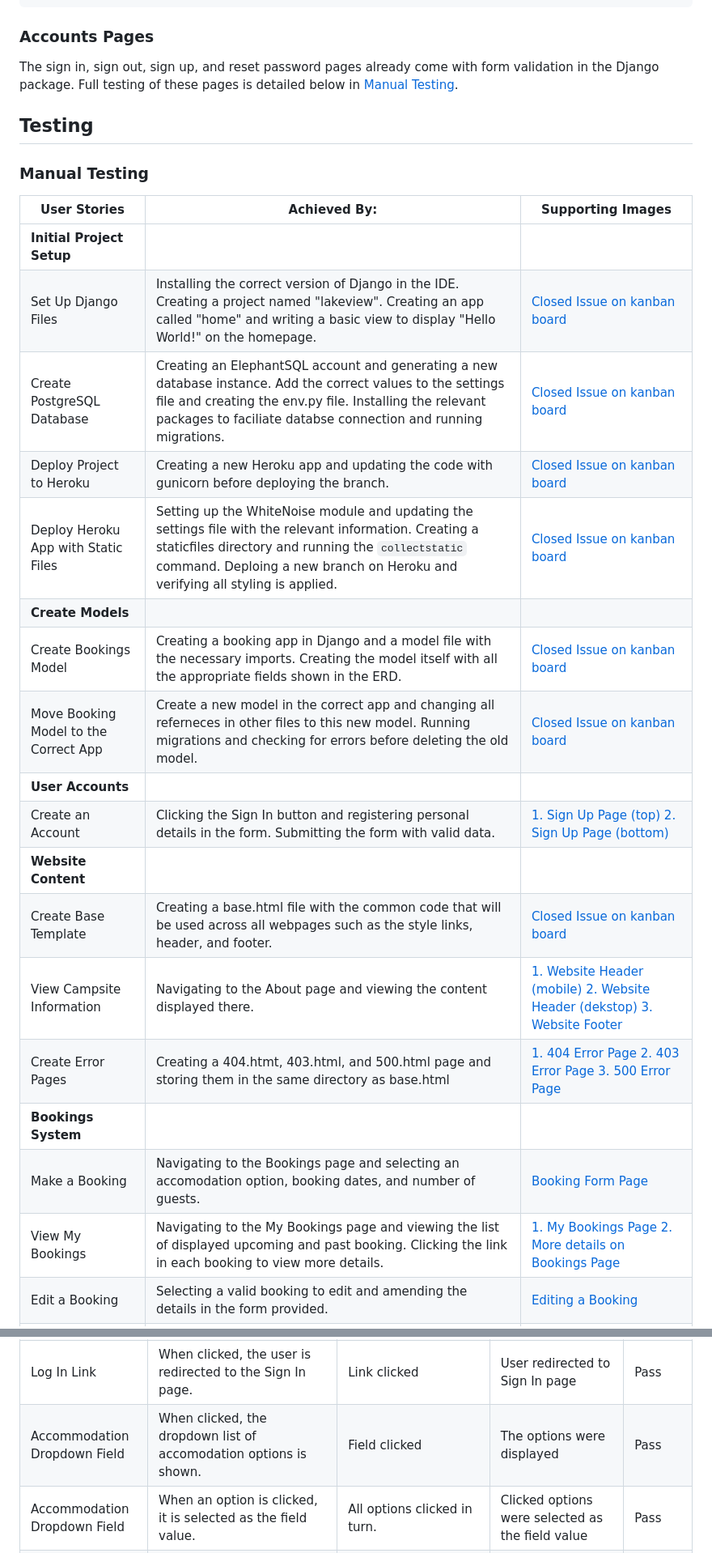
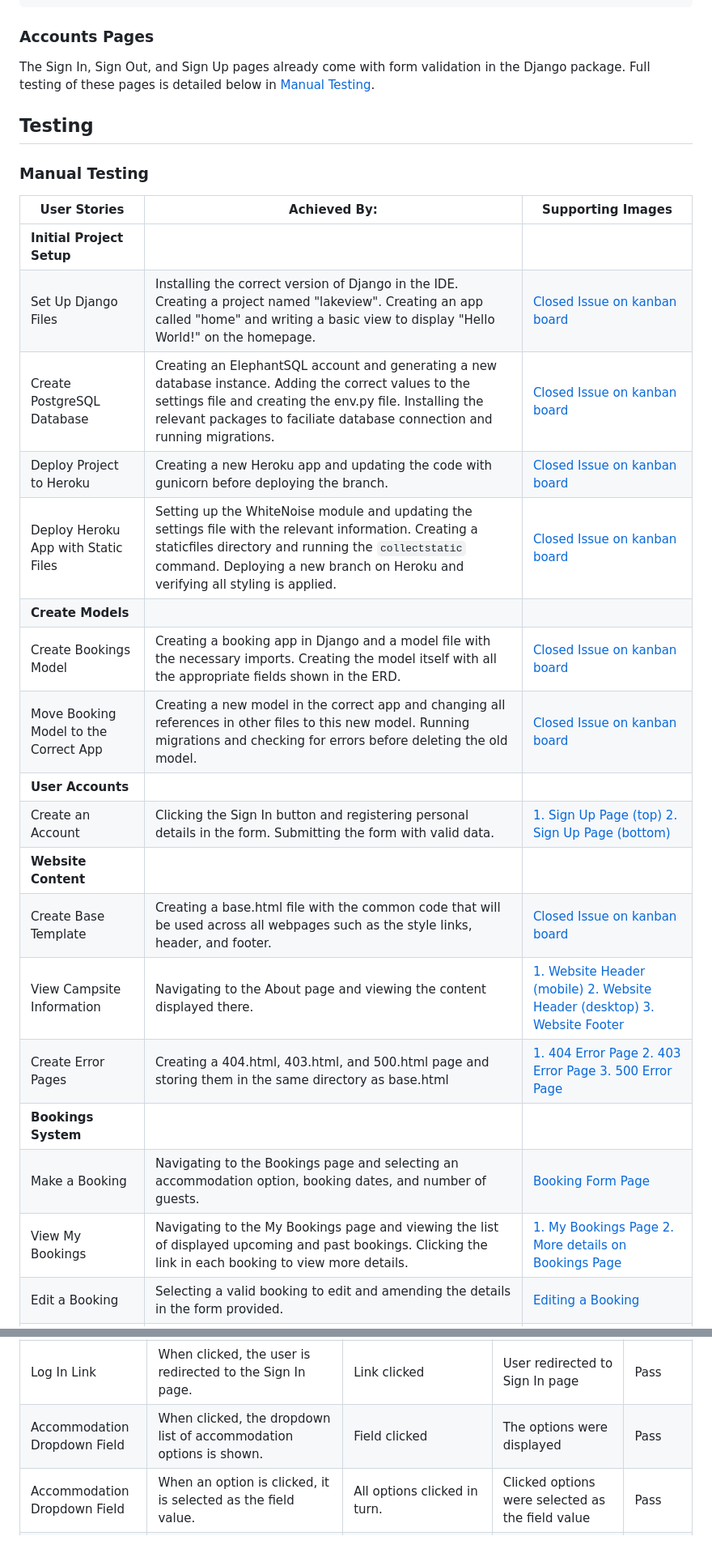
Before and after one commit to simonhw/campsite-bookings, a Markdown page: TESTING.md, 2 parts joined by grey strips. Shown: that part at 81% size. Drawn GitHub-style.

Commit message:
Docs: Spellcheck TESTING.md content.

````diff
--- a/TESTING.md
+++ b/TESTING.md
@@ -131,7 +131,7 @@ else:
 ```
 
 ### Accounts Pages
-The sign in, sign out, sign up, and reset password pages already come with form validation in the Django package. Full testing of these pages is detailed below in [Manual Testing](#manual-testing).
+The Sign In, Sign Out, and Sign Up pages already come with form validation in the Django package. Full testing of these pages is detailed below in [Manual Testing](#manual-testing).
 
 ## Testing
 
@@ -140,21 +140,21 @@ The sign in, sign out, sign up, and reset password pages already come with form
 --- | --- | ---
 **Initial Project Setup** | |
 Set Up Django Files | Installing the correct version of Django in the IDE. Creating a project named "lakeview". Creating an app called "home" and writing a basic view to display "Hello World!" on the homepage. | [Closed Issue on kanban board](static/images/readme/kanban-setup.png)
-Create PostgreSQL Database | Creating an ElephantSQL account and generating a new database instance. Add the correct values to the settings file and creating the env.py file. Installing the relevant packages to faciliate databse connection and running migrations. |  [Closed Issue on kanban board](static/images/readme/kanban-create.png)
+Create PostgreSQL Database | Creating an ElephantSQL account and generating a new database instance. Adding the correct values to the settings file and creating the env.py file. Installing the relevant packages to faciliate database connection and running migrations. |  [Closed Issue on kanban board](static/images/readme/kanban-create.png)
 Deploy Project to Heroku | Creating a new Heroku app and updating the code with gunicorn before deploying the branch. |  [Closed Issue on kanban board](static/images/readme/kanban-deploy-heroku.png)
-Deploy Heroku App with Static Files | Setting up the WhiteNoise module and updating the settings file with the relevant information. Creating a staticfiles directory and running the `collectstatic` command. Deploing a new branch on Heroku and verifying all styling is applied. |  [Closed Issue on kanban board](static/images/readme/kanban-deploy-static.png)
+Deploy Heroku App with Static Files | Setting up the WhiteNoise module and updating the settings file with the relevant information. Creating a staticfiles directory and running the `collectstatic` command. Deploying a new branch on Heroku and verifying all styling is applied. |  [Closed Issue on kanban board](static/images/readme/kanban-deploy-static.png)
 **Create Models** | |
 Create Bookings Model | Creating a booking app in Django and a model file with the necessary imports. Creating the model itself with all the appropriate fields shown in the ERD. | [Closed Issue on kanban board](static/images/readme/kanban-create-model.png)
-Move Booking Model to the Correct App | Create a new model in the correct app and changing all referneces in other files to this new model. Running migrations and checking for errors before deleting the old model. |  [Closed Issue on kanban board](static/images/readme/kanban-move-model.png)
+Move Booking Model to the Correct App | Creating a new model in the correct app and changing all references in other files to this new model. Running migrations and checking for errors before deleting the old model. |  [Closed Issue on kanban board](static/images/readme/kanban-move-model.png)
 **User Accounts** | |
 Create an Account | Clicking the Sign In button and registering personal details in the form. Submitting the form with valid data. | [1. Sign Up Page (top)](static/images/readme/signup-1.png) [2. Sign Up Page (bottom)](static/images/readme/signup-2.png)
 **Website Content** | |
 Create Base Template | Creating a base.html file with the common code that will be used across all webpages such as the style links, header, and footer. |  [Closed Issue on kanban board](static/images/readme/kanban-base.png)
-View Campsite Information | Navigating to the About page and viewing the content displayed there. |  [1. Website Header (mobile)](static/images/readme/header-dd-user.png) [2. Website Header (dekstop)](static/images/readme/header-nav-user.png) [3. Website Footer](static/images/readme/footer-mob.png)
-Create Error Pages | Creating a 404.htmt, 403.html, and 500.html page and storing them in the same directory as base.html |  [1. 404 Error Page](static/images/readme/error404.png) [2. 403 Error Page](static/images/readme/error403.png) [3. 500 Error Page](static/images/readme/error500.png)
+View Campsite Information | Navigating to the About page and viewing the content displayed there. |  [1. Website Header (mobile)](static/images/readme/header-dd-user.png) [2. Website Header (desktop)](static/images/readme/header-nav-user.png) [3. Website Footer](static/images/readme/footer-mob.png)
+Create Error Pages | Creating a 404.html, 403.html, and 500.html page and storing them in the same directory as base.html |  [1. 404 Error Page](static/images/readme/error404.png) [2. 403 Error Page](static/images/readme/error403.png) [3. 500 Error Page](static/images/readme/error500.png)
 **Bookings System** | |
-Make a Booking | Navigating to the Bookings page and selecting an accomodation option, booking dates, and number of guests. |  [Booking Form Page](static/images/readme/booking-form.png)
-View My Bookings | Navigating to the My Bookings page and viewing the list of displayed upcoming and past booking. Clicking the link in each booking to view more details. |  [1. My Bookings Page](static/images/readme/my-bookings.png) [2. More details on Bookings Page](static/images/readme/my-booking-details.png)
+Make a Booking | Navigating to the Bookings page and selecting an accommodation option, booking dates, and number of guests. |  [Booking Form Page](static/images/readme/booking-form.png)
+View My Bookings | Navigating to the My Bookings page and viewing the list of displayed upcoming and past bookings. Clicking the link in each booking to view more details. |  [1. My Bookings Page](static/images/readme/my-bookings.png) [2. More details on Bookings Page](static/images/readme/my-booking-details.png)
 Edit a Booking | Selecting a valid booking to edit and amending the details in the form provided. |  [Editing a Booking](static/images/readme/edit-booking.png)
 Delete a Booking | Selecting a valid booking to delete and confirming the action in the provided modal message. |  [Deleting a Booking](static/images/readme/delete-booking.png)
 View All Bookings | Navigating to the Manage Bookings page when logged in with a staff account and viewing the list of all bookings. |  [1. Managing Bookings (top)](static/images/readme/manage-bookings.png) [2. Managing Bookings (bottom)](static/images/readme/manage-bookings-2.png)
@@ -195,7 +195,7 @@ Book Now Button 2|When clicked, the user is redirected to the Booking page.|Link
 **Bookings Page**| | | |
 Sign Up Link|When clicked, the user is redirected to the Sign Up page.|Link clicked|User redirected to Sign Up page|Pass
 Log In Link|When clicked, the user is redirected to the Sign In page.|Link clicked|User redirected to Sign In page|Pass
-Accommodation Dropdown Field|When clicked, the dropdown list of accomodation options is shown.|Field clicked|The options were displayed|Pass
+Accommodation Dropdown Field|When clicked, the dropdown list of accommodation options is shown.|Field clicked|The options were displayed|Pass
 Accommodation Dropdown Field|When an option is clicked, it is selected as the field value.|All options clicked in turn.|Clicked options were selected as the field value|Pass
 Accommodation Dropdown Field|When the dropdown is displayed, the up and down arrow keys can be used to change selection.|Up and down arrow keys pressed|The selection changed|Pass
 Accommodation Dropdown Field|When an option is highlighted, the enter key can be used to select it.|Enter key pressed|Highlighted option selected as the field value|Pass
````
Also changed, not shown: other parts of TESTING.md (+40 -40 lines).
